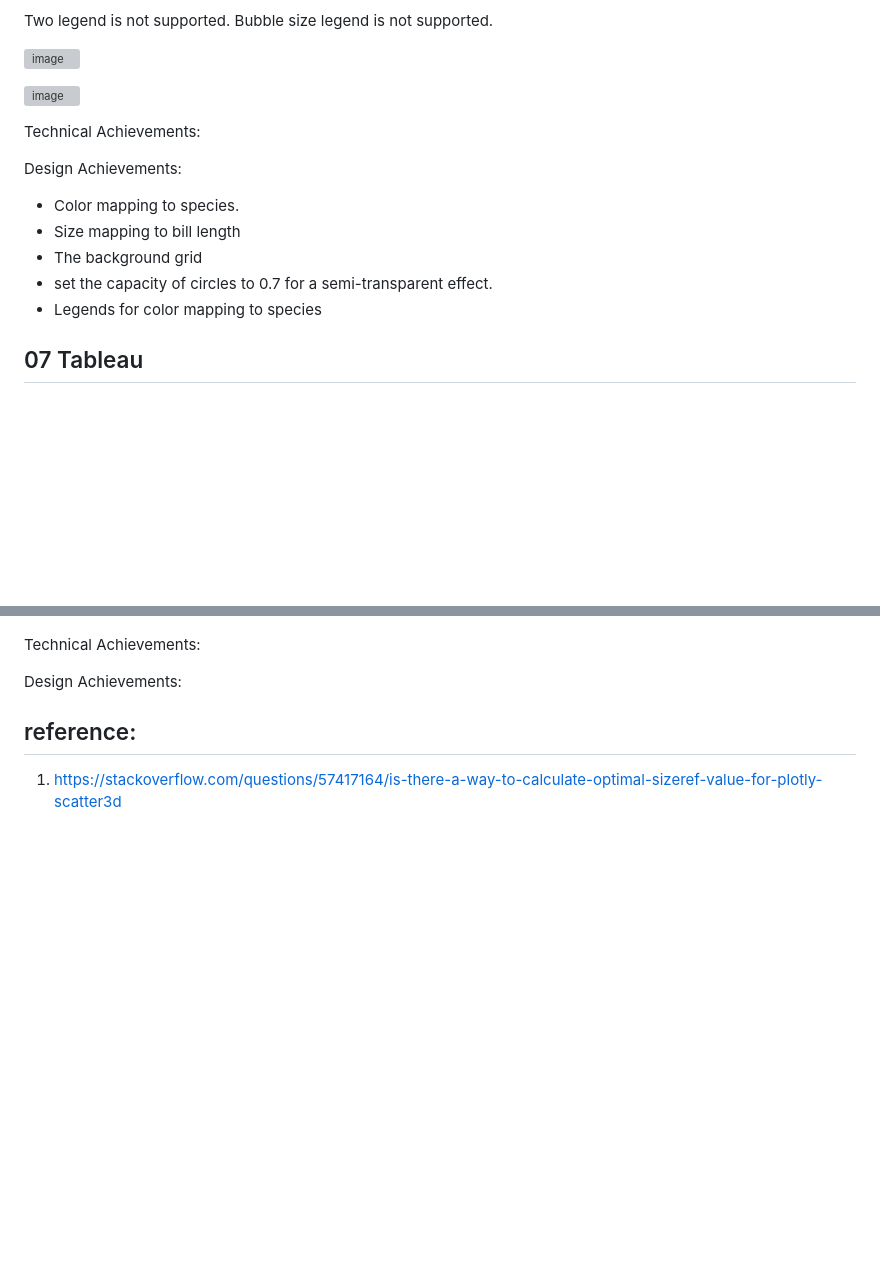
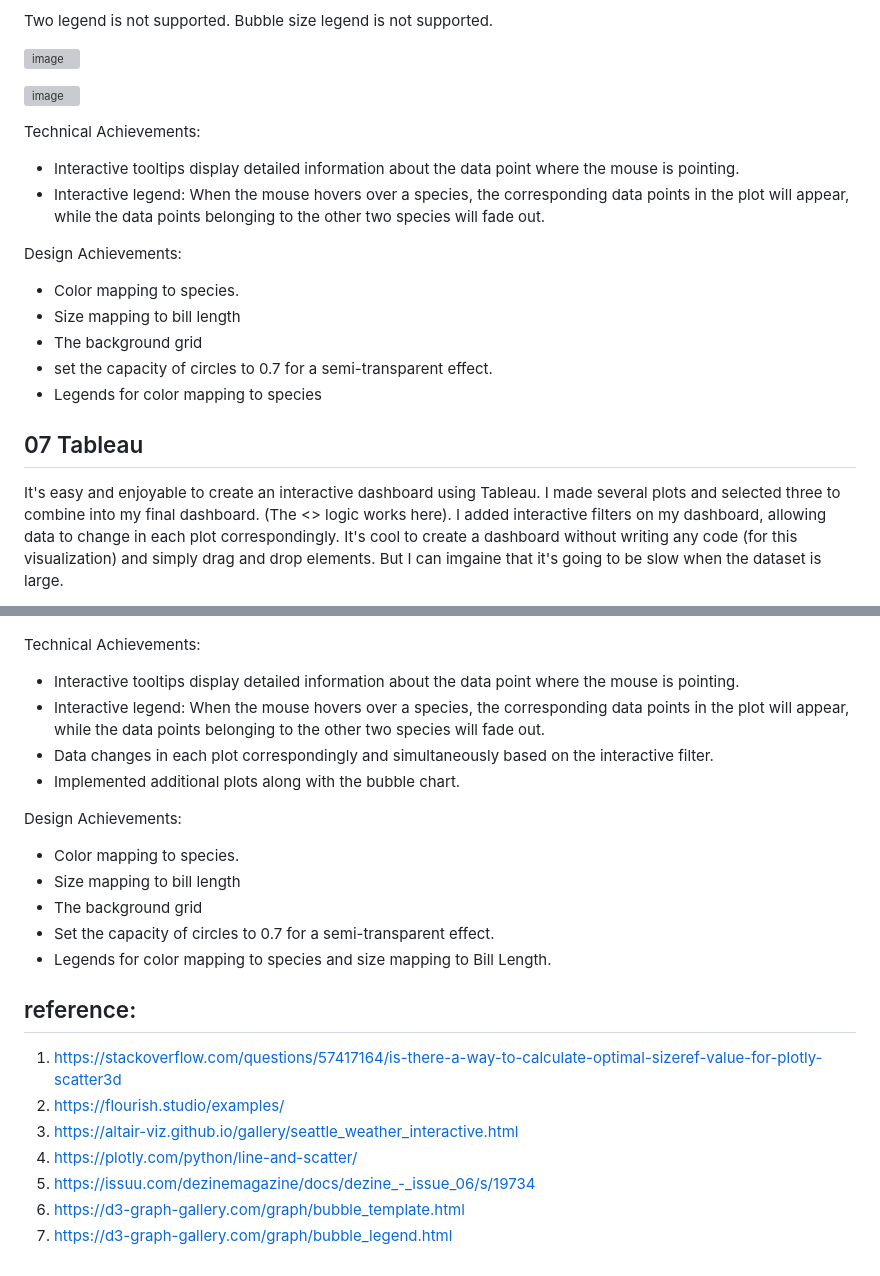
Before and after one commit to cs573-24s/a2-DataVis-7Ways, a Markdown page: README.md, 2 parts joined by grey strips. Drawn GitHub-style; blank space fills up the shorter version; grey boxes are pictures that could not be loaded.

```diff
--- a/README.md
+++ b/README.md
@@ -146,6 +146,9 @@ Bubble size legend is not supported.
 
 Technical Achievements:
 
+* Interactive tooltips display detailed information about the data point where the mouse is pointing.
+* Interactive legend: When the mouse hovers over a species, the corresponding data points in the plot will appear, while the data points belonging to the other two species will fade out.
+
 Design Achievements:
 
 * Color mapping to species.
@@ -157,4 +160,5 @@ Design Achievements:
 
 07 Tableau
 ---
+It's easy and enjoyable to create an interactive dashboard using Tableau. I made several plots and selected three to combine into my final dashboard. (The <> logic works here). I added interactive filters on my dashboard, allowing data to change in each plot correspondingly. It's cool to create a dashboard without writing any code (for this visualization) and simply drag and drop elements. But I can imgaine that it's going to be slow when the dataset is large.
 
@@ -165,8 +170,25 @@ Design Achievements:
 
 Technical Achievements:
 
+* Interactive tooltips display detailed information about the data point where the mouse is pointing.
+* Interactive legend: When the mouse hovers over a species, the corresponding data points in the plot will appear, while the data points belonging to the other two species will fade out.
+* Data changes in each plot correspondingly and simultaneously based on the interactive filter.
+* Implemented additional plots along with the bubble chart.
+
 Design Achievements:
+
+* Color mapping to species.
+* Size mapping to bill length
+* The background grid
+* Set the capacity of circles to 0.7 for a semi-transparent effect.
+* Legends for color mapping to species and size mapping to Bill Length.
 
 reference:
 ---
 1. https://stackoverflow.com/questions/57417164/is-there-a-way-to-calculate-optimal-sizeref-value-for-plotly-scatter3d
+2. https://flourish.studio/examples/
+3. https://altair-viz.github.io/gallery/seattle_weather_interactive.html
+4. https://plotly.com/python/line-and-scatter/
+5. https://issuu.com/dezinemagazine/docs/dezine_-_issue_06/s/19734
+6. https://d3-graph-gallery.com/graph/bubble_template.html
+7. https://d3-graph-gallery.com/graph/bubble_legend.html
```
Also changed, not shown: other parts of README.md (+2 -1 lines).
